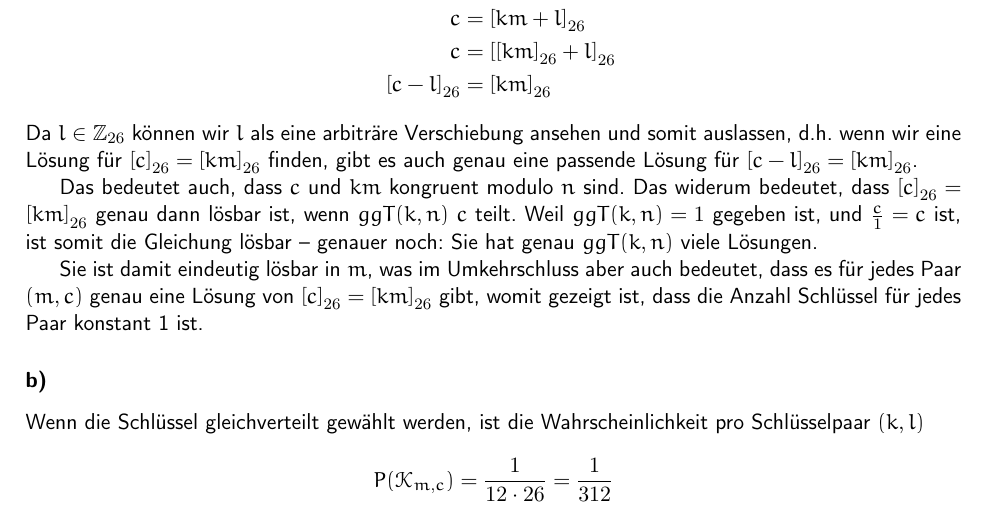
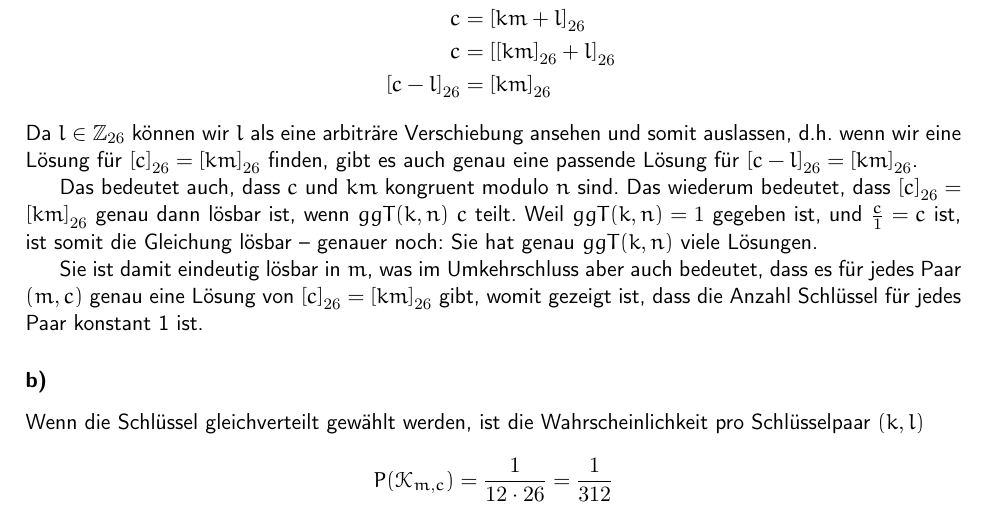
Before and after one commit to themightyoarfish/Kryptografische-Verfahren, a LaTeX document (Blatt 2/Blatt_02.tex): part of page 3 of 3, cut so that both start at the same text. Compiled offline with pdfLaTeX.

Commit message:
typo fix

```diff
--- a/Blatt 2/Blatt_02.tex
+++ b/Blatt 2/Blatt_02.tex
@@ -105,11 +105,11 @@ c&=\left[\left[km\right]_{26} + l\right]_{26}\\
 \end{align*}
 Da $l \in \mathbb{Z}_{26}$ können wir $l$ als eine arbiträre Verschiebung ansehen
 und somit auslassen, d.h. wenn wir eine Lösung für $\left[c\right]_{26}=\left[km\right]_{26}$ finden,
-gibt es auch genau eine passende Lösung für $\left[c - l\right]_{26}&=&\left[km\right]_{26}$.
+gibt es auch genau eine passende Lösung für $\left[c - l\right]_{26}=\left[km\right]_{26}$.
 
 Das bedeutet auch, dass $c$ und $km$ kongruent modulo $n$ sind.
 % siehe https://de.wikipedia.org/wiki/Kongruenz_(Zahlentheorie)#L.C3.B6sbarkeit_von_linearen_Kongruenzen
-Das widerum bedeutet, dass $\left[c\right]_{26}=\left[km\right]_{26}$ genau dann lösbar ist, wenn $ggT(k,n)$ $c$ teilt. Weil $ggT(k,n)=1$ gegeben ist, und $\frac{c}{1}=c$ ist, ist somit die Gleichung lösbar -- genauer noch: Sie hat genau $ggT(k,n)$ viele Lösungen.
+Das wiederum bedeutet, dass $\left[c\right]_{26}=\left[km\right]_{26}$ genau dann lösbar ist, wenn $ggT(k,n)$ $c$ teilt. Weil $ggT(k,n)=1$ gegeben ist, und $\frac{c}{1}=c$ ist, ist somit die Gleichung lösbar -- genauer noch: Sie hat genau $ggT(k,n)$ viele Lösungen.
 
 Sie ist damit eindeutig lösbar in $m$, was im Umkehrschluss aber auch bedeutet, dass es für jedes Paar $(m,c)$ genau eine Lösung von $\left[c\right]_{26}=\left[km\right]_{26}$ gibt, womit gezeigt ist, dass die Anzahl Schlüssel für jedes Paar konstant 1 ist.
 
```
Also changed, not shown: Blatt 2/Blatt_02.pdf.
